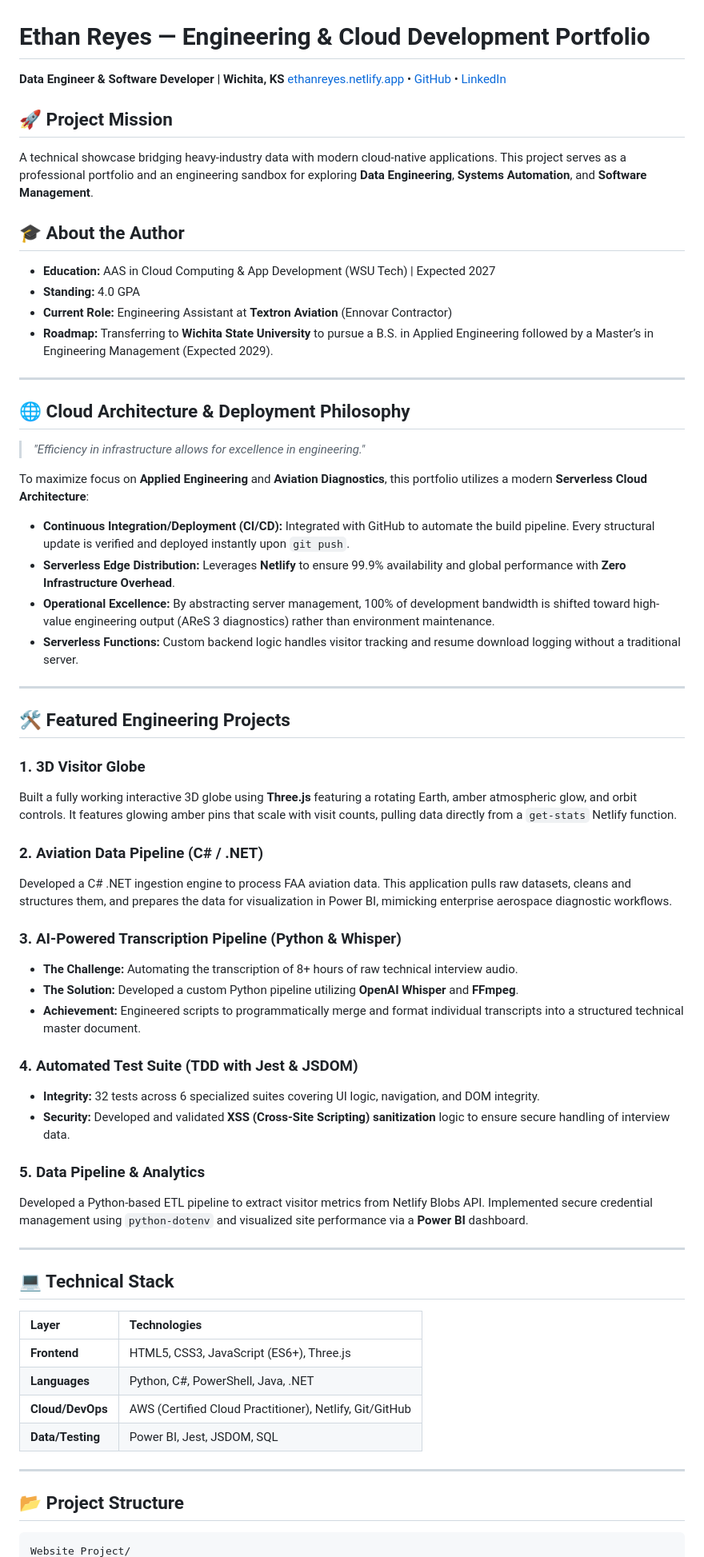
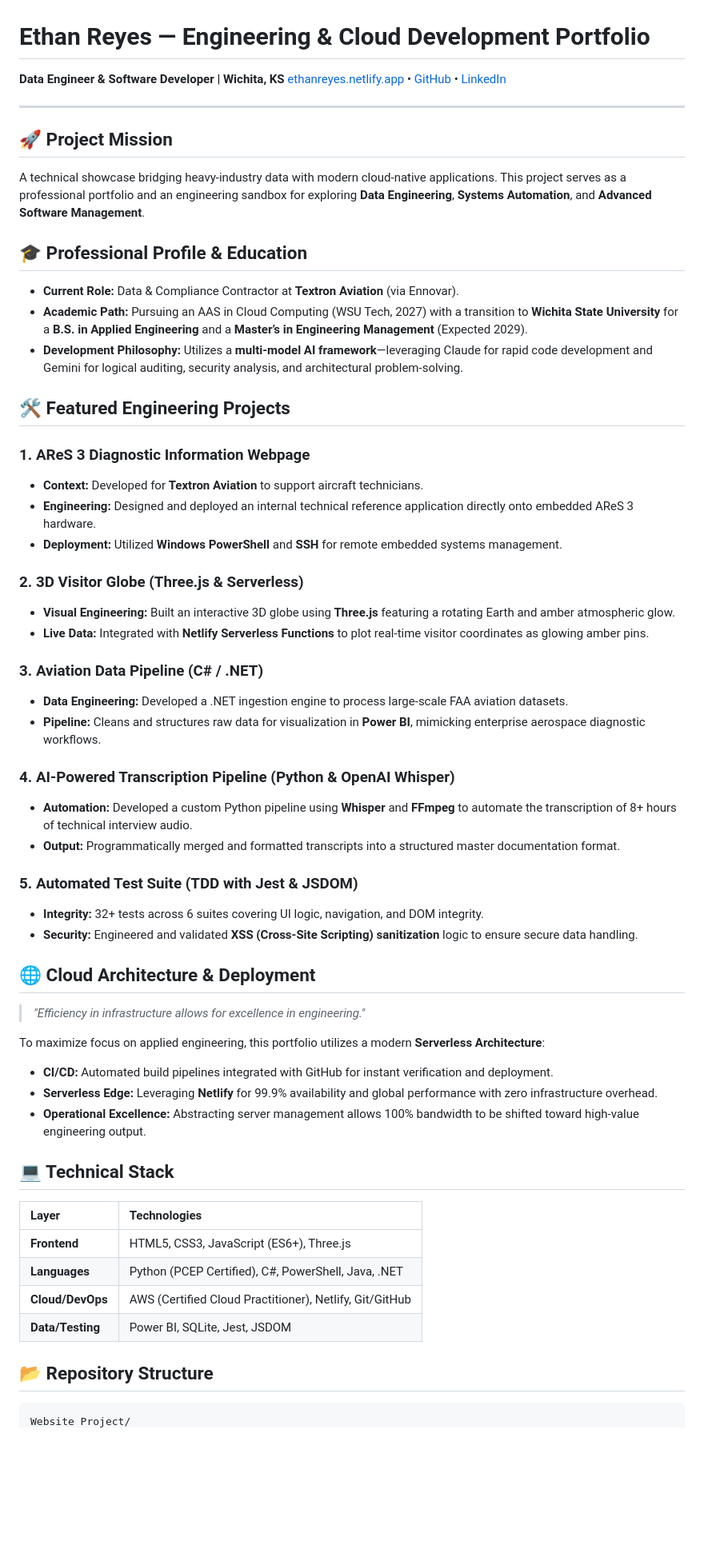
Before and after one commit to Ethan-Reyes/website-rep-reyes, a Markdown page: README.md, the part around one of its changes. Shown at 80% size. GitHub-like rendering; blank space fills up the shorter version.

````diff
--- a/README.md
+++ b/README.md
@@ -1,73 +1,57 @@
 # Ethan Reyes — Engineering & Cloud Development Portfolio
 
-**Data Engineer & Software Developer | Wichita, KS**
-[ethanreyes.netlify.app](https://ethanreyes.netlify.app) • [GitHub](https://github.com/Ethan-Reyes) • [LinkedIn](https://linkedin.com)
-
-## 🚀 Project Mission
-
-A technical showcase bridging heavy-industry data with modern cloud-native applications. This project serves as a professional portfolio and an engineering sandbox for exploring **Data Engineering**, **Systems Automation**, and **Software Management**.
-
-## 🎓 About the Author
-
-- **Education:** AAS in Cloud Computing & App Development (WSU Tech) | Expected 2027
-- **Standing:** 4.0 GPA
-- **Current Role:** Engineering Assistant at **Textron Aviation** (Ennovar Contractor)
-- **Roadmap:** Transferring to **Wichita State University** to pursue a B.S. in Applied Engineering followed by a Master’s in Engineering Management (Expected 2029).
+**Data Engineer & Software Developer | Wichita, KS** [ethanreyes.netlify.app](https://ethanreyes.netlify.app) • [GitHub](https://github.com/Ethan-Reyes) • [LinkedIn](https://linkedin.com/in/ethan-reyes)
 
 ---
 
-## 🌐 Cloud Architecture & Deployment Philosophy
+## 🚀 Project Mission
+A technical showcase bridging heavy-industry data with modern cloud-native applications. This project serves as a professional portfolio and an engineering sandbox for exploring **Data Engineering**, **Systems Automation**, and **Advanced Software Management**.
 
-> _"Efficiency in infrastructure allows for excellence in engineering."_
-
-To maximize focus on **Applied Engineering** and **Aviation Diagnostics**, this portfolio utilizes a modern **Serverless Cloud Architecture**:
-
-- **Continuous Integration/Deployment (CI/CD):** Integrated with GitHub to automate the build pipeline. Every structural update is verified and deployed instantly upon `git push`.
-- **Serverless Edge Distribution:** Leverages **Netlify** to ensure 99.9% availability and global performance with **Zero Infrastructure Overhead**.
-- **Operational Excellence:** By abstracting server management, 100% of development bandwidth is shifted toward high-value engineering output (AReS 3 diagnostics) rather than environment maintenance.
-- **Serverless Functions:** Custom backend logic handles visitor tracking and resume download logging without a traditional server.
-
----
+## 🎓 Professional Profile & Education
+* **Current Role:** Data & Compliance Contractor at **Textron Aviation** (via Ennovar).
+* **Academic Path:** Pursuing an AAS in Cloud Computing (WSU Tech, 2027) with a transition to **Wichita State University** for a **B.S. in Applied Engineering** and a **Master’s in Engineering Management** (Expected 2029).
+* **Development Philosophy:** Utilizes a **multi-model AI framework**—leveraging Claude for rapid code development and Gemini for logical auditing, security analysis, and architectural problem-solving.
 
 ## 🛠 Featured Engineering Projects
 
-### 1. 3D Visitor Globe
+### 1. AReS 3 Diagnostic Information Webpage
+* **Context:** Developed for **Textron Aviation** to support aircraft technicians.
+* **Engineering:** Designed and deployed an internal technical reference application directly onto embedded AReS 3 hardware.
+* **Deployment:** Utilized **Windows PowerShell** and **SSH** for remote embedded systems management.
 
-Built a fully working interactive 3D globe using **Three.js** featuring a rotating Earth, amber atmospheric glow, and orbit controls. It features glowing amber pins that scale with visit counts, pulling data directly from a `get-stats` Netlify function.
+### 2. 3D Visitor Globe (Three.js & Serverless)
+* **Visual Engineering:** Built an interactive 3D globe using **Three.js** featuring a rotating Earth and amber atmospheric glow.
+* **Live Data:** Integrated with **Netlify Serverless Functions** to plot real-time visitor coordinates as glowing amber pins.
 
-### 2. Aviation Data Pipeline (C# / .NET)
+### 3. Aviation Data Pipeline (C# / .NET)
+* **Data Engineering:** Developed a .NET ingestion engine to process large-scale FAA aviation datasets.
+* **Pipeline:** Cleans and structures raw data for visualization in **Power BI**, mimicking enterprise aerospace diagnostic workflows.
 
-Developed a C# .NET ingestion engine to process FAA aviation data. This application pulls raw datasets, cleans and structures them, and prepares the data for visualization in Power BI, mimicking enterprise aerospace diagnostic workflows.
+### 4. AI-Powered Transcription Pipeline (Python & OpenAI Whisper)
+* **Automation:** Developed a custom Python pipeline using **Whisper** and **FFmpeg** to automate the transcription of 8+ hours of technical interview audio.
+* **Output:** Programmatically merged and formatted transcripts into a structured master documentation format.
 
-### 3. AI-Powered Transcription Pipeline (Python & Whisper)
+### 5. Automated Test Suite (TDD with Jest & JSDOM)
+* **Integrity:** 32+ tests across 6 suites covering UI logic, navigation, and DOM integrity.
+* **Security:** Engineered and validated **XSS (Cross-Site Scripting) sanitization** logic to ensure secure data handling.
 
-- **The Challenge:** Automating the transcription of 8+ hours of raw technical interview audio.
-- **The Solution:** Developed a custom Python pipeline utilizing **OpenAI Whisper** and **FFmpeg**.
-- **Achievement:** Engineered scripts to programmatically merge and format individual transcripts into a structured technical master document.
+## 🌐 Cloud Architecture & Deployment
+> *"Efficiency in infrastructure allows for excellence in engineering."*
 
-### 4. Automated Test Suite (TDD with Jest & JSDOM)
-
-- **Integrity:** 32 tests across 6 specialized suites covering UI logic, navigation, and DOM integrity.
-- **Security:** Developed and validated **XSS (Cross-Site Scripting) sanitization** logic to ensure secure handling of interview data.
-
-### 5. Data Pipeline & Analytics
-
-Developed a Python-based ETL pipeline to extract visitor metrics from Netlify Blobs API. Implemented secure credential management using `python-dotenv` and visualized site performance via a **Power BI** dashboard.
-
----
+To maximize focus on applied engineering, this portfolio utilizes a modern **Serverless Architecture**:
+* **CI/CD:** Automated build pipelines integrated with GitHub for instant verification and deployment.
+* **Serverless Edge:** Leveraging **Netlify** for 99.9% availability and global performance with zero infrastructure overhead.
+* **Operational Excellence:** Abstracting server management allows 100% bandwidth to be shifted toward high-value engineering output.
 
 ## 💻 Technical Stack
 
-| Layer            | Technologies                                            |
-| :--------------- | :------------------------------------------------------ |
-| **Frontend**     | HTML5, CSS3, JavaScript (ES6+), Three.js                |
-| **Languages**    | Python, C#, PowerShell, Java, .NET                      |
+| Layer | Technologies |
+| :--- | :--- |
+| **Frontend** | HTML5, CSS3, JavaScript (ES6+), Three.js |
+| **Languages** | Python (PCEP Certified), C#, PowerShell, Java, .NET |
 | **Cloud/DevOps** | AWS (Certified Cloud Practitioner), Netlify, Git/GitHub |
-| **Data/Testing** | Power BI, Jest, JSDOM, SQL                              |
+| **Data/Testing** | Power BI, SQLite, Jest, JSDOM |
 
----
-
-## 📂 Project Structure
-
+## 📂 Repository Structure
 ```text
 Website Project/
````
Also changed, not shown: other parts of README.md (+19 -9 lines).
